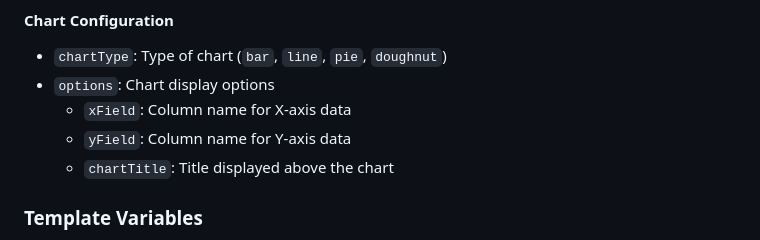
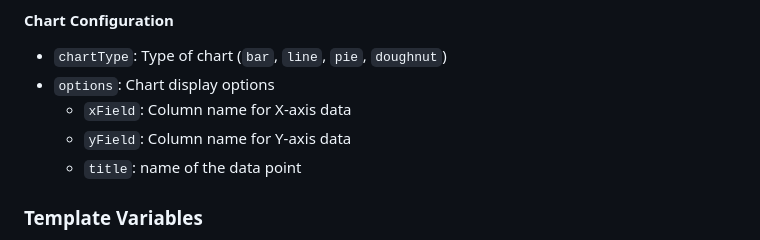
Before and after one commit to unclepaul84/sqlite-browser-dashboard, a Markdown page: readme.md, the part around the change. GitHub-like rendering.

```diff
--- a/readme.md
+++ b/readme.md
@@ -97,7 +97,7 @@ Create an `index.json` file with the following structure:
 - `options`: Chart display options
   - `xField`: Column name for X-axis data
   - `yField`: Column name for Y-axis data
-  - `chartTitle`: Title displayed above the chart
+  - `title`: name of the data point
 
 ### Template Variables
 
```
